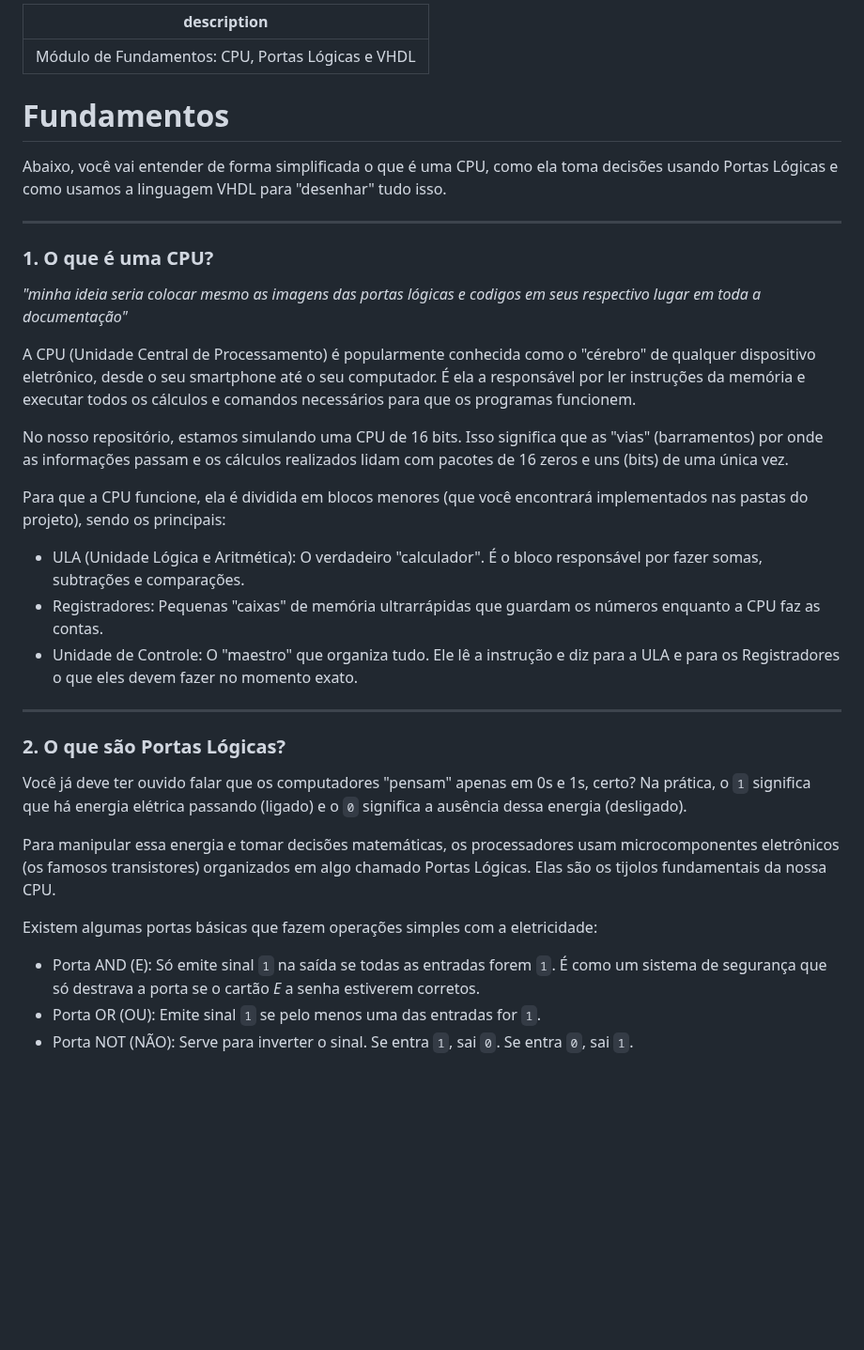
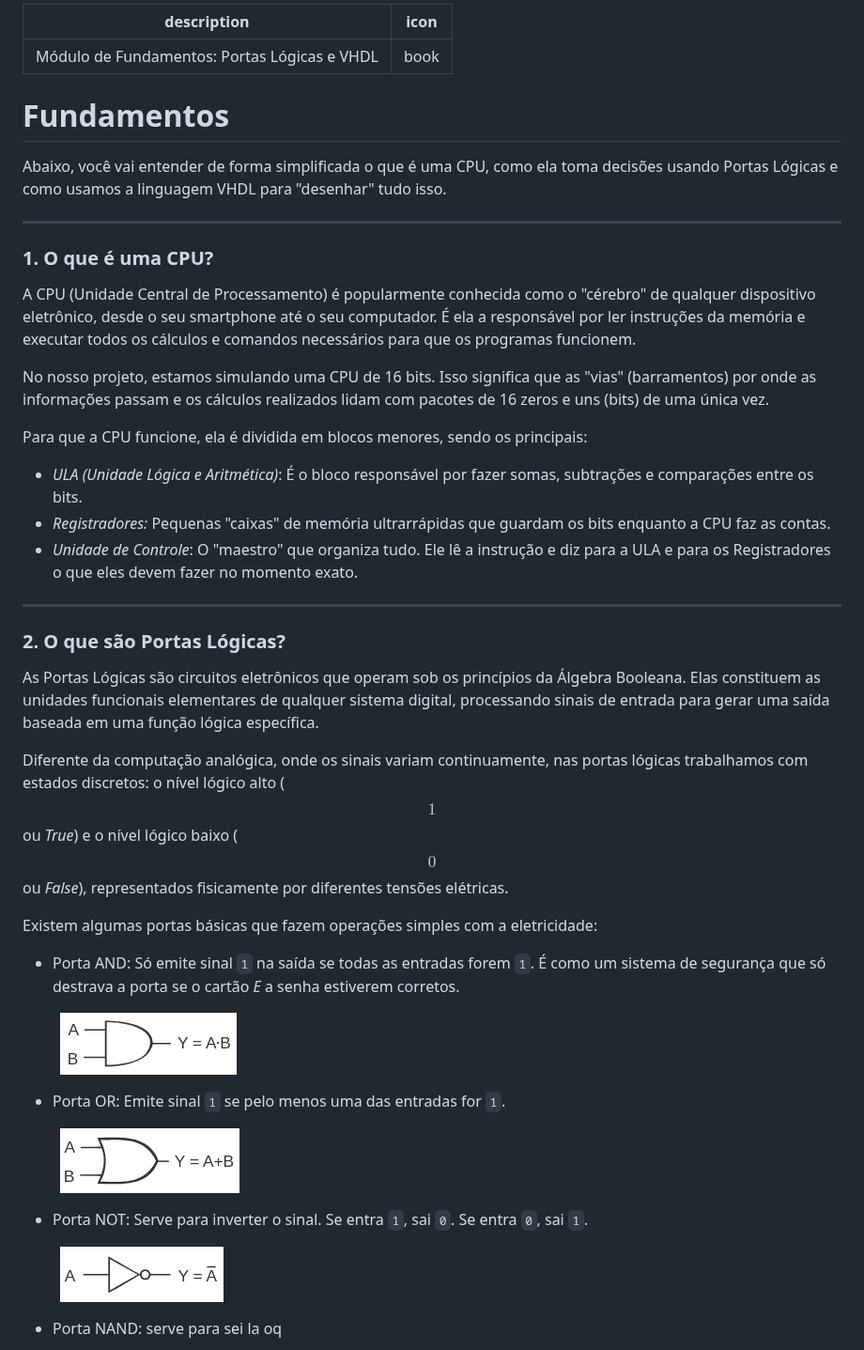
Before and after one commit to miguelMedinaCastro/cpu-core, a Markdown page: fundamentos.md, the part around one of its changes. Shown at 94% size. Rendered like a GitHub page; pictures changed too: .gitbook/assets/image (1).png (added), .gitbook/assets/image (2).png (added), .gitbook/assets/image.png (added); blank space fills up the shorter version.

Commit message:
GITBOOK-12: No subject

```diff
--- a/fundamentos.md
+++ b/fundamentos.md
@@ -1,5 +1,6 @@
 ---
-description: 'Módulo de Fundamentos: CPU, Portas Lógicas e VHDL'
+description: 'Módulo de Fundamentos: Portas Lógicas e VHDL'
+icon: book
 ---
 
 # Fundamentos
@@ -10,32 +11,37 @@ Abaixo, você vai entender de forma simplificada o que é uma CPU, como ela toma
 
 ### 1. O que é uma CPU?
 
-
-
-_"minha ideia seria colocar mesmo as imagens das portas lógicas e codigos em seus respectivo lugar em toda a documentação"_
-
-
-
 A CPU (Unidade Central de Processamento) é popularmente conhecida como o "cérebro" de qualquer dispositivo eletrônico, desde o seu smartphone até o seu computador. É ela a responsável por ler instruções da memória e executar todos os cálculos e comandos necessários para que os programas funcionem.
 
-No nosso repositório, estamos simulando uma CPU de 16 bits. Isso significa que as "vias" (barramentos) por onde as informações passam e os cálculos realizados lidam com pacotes de 16 zeros e uns (bits) de uma única vez.
+No nosso projeto, estamos simulando uma CPU de 16 bits. Isso significa que as "vias" (barramentos) por onde as informações passam e os cálculos realizados lidam com pacotes de 16 zeros e uns (bits) de uma única vez.
 
-Para que a CPU funcione, ela é dividida em blocos menores (que você encontrará implementados nas pastas do projeto), sendo os principais:
+Para que a CPU funcione, ela é dividida em blocos menores, sendo os principais:
 
-* ULA (Unidade Lógica e Aritmética): O verdadeiro "calculador". É o bloco responsável por fazer somas, subtrações e comparações.
-* Registradores: Pequenas "caixas" de memória ultrarrápidas que guardam os números enquanto a CPU faz as contas.
-* Unidade de Controle: O "maestro" que organiza tudo. Ele lê a instrução e diz para a ULA e para os Registradores o que eles devem fazer no momento exato.
+* _ULA (Unidade Lógica e Aritmética)_: É o bloco responsável por fazer somas, subtrações e comparações entre os bits.
+* _Registradores:_ Pequenas "caixas" de memória ultrarrápidas que guardam os bits enquanto a CPU faz as contas.
+* _Unidade de Controle_: O "maestro" que organiza tudo. Ele lê a instrução e diz para a ULA e para os Registradores o que eles devem fazer no momento exato.
 
 ***
 
 ### 2. O que são Portas Lógicas?
 
-Você já deve ter ouvido falar que os computadores "pensam" apenas em 0s e 1s, certo? Na prática, o `1` significa que há energia elétrica passando (ligado) e o `0` significa a ausência dessa energia (desligado).
+As Portas Lógicas são circuitos eletrônicos que operam sob os princípios da Álgebra Booleana. Elas constituem as unidades funcionais elementares de qualquer sistema digital, processando sinais de entrada para gerar uma saída baseada em uma função lógica específica.
 
-Para manipular essa energia e tomar decisões matemáticas, os processadores usam microcomponentes eletrônicos (os famosos transistores) organizados em algo chamado Portas Lógicas. Elas são os tijolos fundamentais da nossa CPU.
+Diferente da computação analógica, onde os sinais variam continuamente, nas portas lógicas trabalhamos com estados discretos: o nível lógico alto ($$1$$ ou _True_) e o nível lógico baixo ($$0$$ ou _False_), representados fisicamente por diferentes tensões elétricas.
 
 Existem algumas portas básicas que fazem operações simples com a eletricidade:
 
-* Porta AND (E): Só emite sinal `1` na saída se todas as entradas forem `1`. É como um sistema de segurança que só destrava a porta se o cartão _E_ a senha estiverem corretos.
-* Porta OR (OU): Emite sinal `1` se pelo menos uma das entradas for `1`.
-* Porta NOT (NÃO): Serve para inverter o sinal. Se entra `1`, sai `0`. Se entra `0`, sai `1`.
+* Porta AND: Só emite sinal `1` na saída se todas as entradas forem `1`. É como um sistema de segurança que só destrava a porta se o cartão _E_ a senha estiverem corretos.
+
+<figure><img src=".gitbook/assets/image.png" alt=""><figcaption></figcaption></figure>
+
+* Porta OR: Emite sinal `1` se pelo menos uma das entradas for `1`.
+
+<figure><img src=".gitbook/assets/image (1).png" alt=""><figcaption></figcaption></figure>
+
+* Porta NOT: Serve para inverter o sinal. Se entra `1`, sai `0`. Se entra `0`, sai `1`.
+
+<figure><img src=".gitbook/assets/image (2).png" alt=""><figcaption></figcaption></figure>
+
+* Porta NAND: serve para sei la oq
+
```
Also changed, not shown: other parts of fundamentos.md (+45 -10 lines), .gitbook/assets/image (3).png (added), .gitbook/assets/image (4).png (added).
